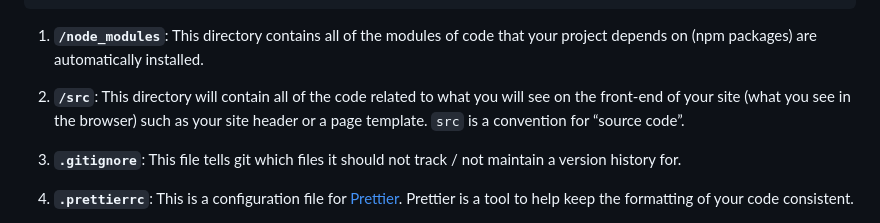
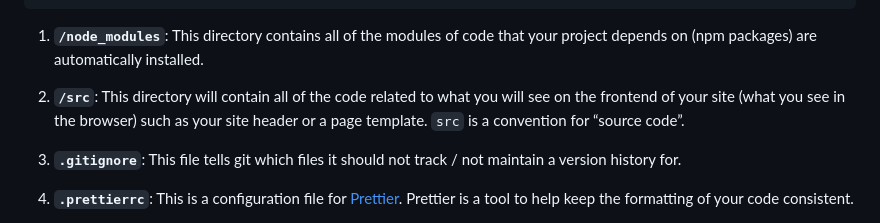
Before and after one commit to literat/literat, a Markdown page: README.md, the part around the change printed below. Rendered like a GitHub page.

```diff
--- a/README.md
+++ b/README.md
@@ -42,7 +42,7 @@ A quick look at the top-level files and directories you'll see in a Gatsby proje
 
 1. **`/node_modules`**: This directory contains all of the modules of code that your project depends on (npm packages) are automatically installed.
 
-2. **`/src`**: This directory will contain all of the code related to what you will see on the front-end of your site (what you see in the browser) such as your site header or a page template. `src` is a convention for “source code”.
+2. **`/src`**: This directory will contain all of the code related to what you will see on the frontend of your site (what you see in the browser) such as your site header or a page template. `src` is a convention for “source code”.
 
 3. **`.gitignore`**: This file tells git which files it should not track / not maintain a version history for.
 
```
Also changed, not shown: other parts of README.md (+3 -3 lines), 2 other files.
